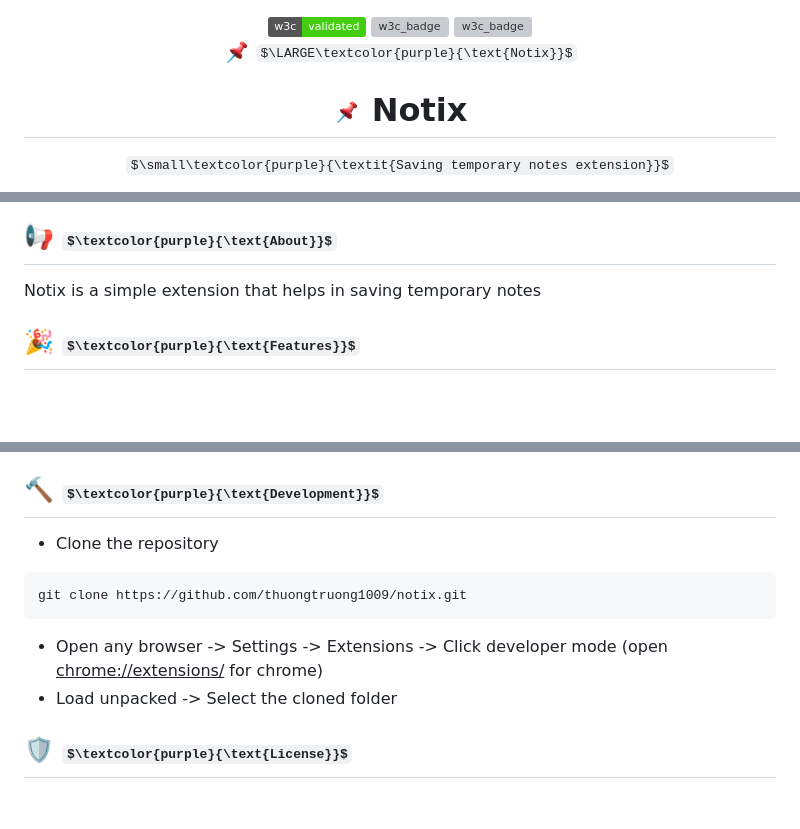
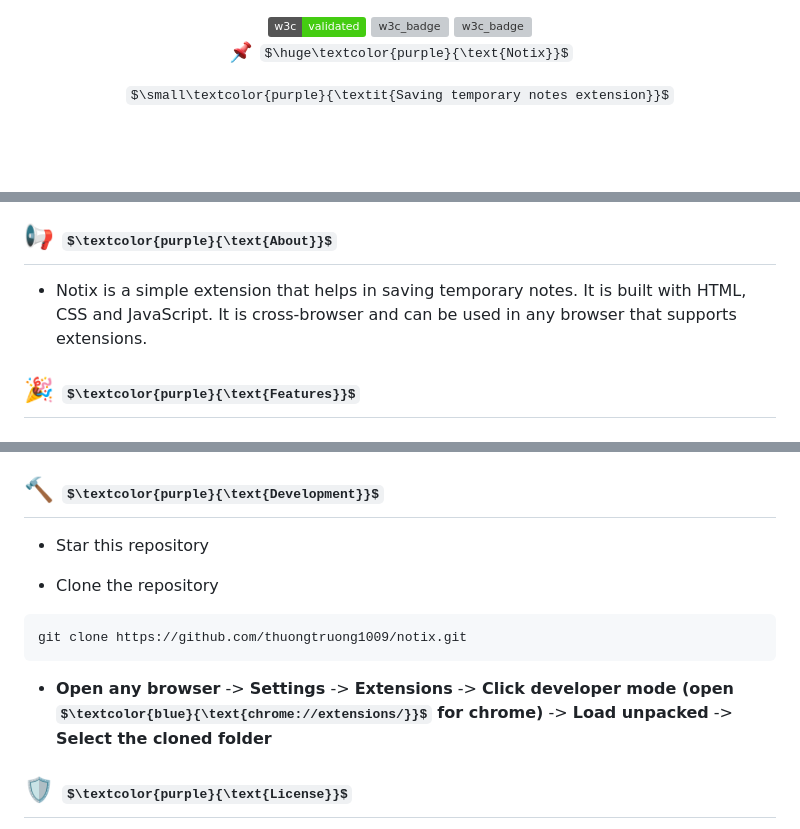
Before and after one commit to thuongtruong1009/notix, a Markdown page: README.md, 3 parts joined by grey strips. Rendered like a GitHub page; badges without logos; some formulas as TeX source; blank space fills up the shorter version; grey boxes are pictures that could not be loaded.

````diff
--- a/README.md
+++ b/README.md
@@ -3,9 +3,7 @@
   <img src="https://img.shields.io/github/languages/code-size/thuongtruong1009/notix" alt="w3c_badge" />
   <img src="https://img.shields.io/github/license/thuongtruong1009/notix" alt="w3c_badge" />
 
-  <img src="icons/icon48.png" width="28" height="28" /> $\LARGE\textcolor{purple}{\text{Notix}}$
-
-  <h1 align="center"><img src="icons/icon48.png" width="28" height="28" /> Notix</h1>
+  <img src="icons/icon48.png" width="28" height="28" /> $\huge\textcolor{purple}{\text{Notix}}$
 
   $\small\textcolor{purple}{\textit{Saving temporary notes extension}}$
 </div>
@@ -14,7 +12,7 @@
 
 ## 📢 $\textcolor{purple}{\text{About}}$
 
-Notix is a simple extension that helps in saving temporary notes
+* Notix is a simple extension that helps in saving temporary notes. It is built with HTML, CSS and JavaScript. It is cross-browser and can be used in any browser that supports extensions.
 
 ## 🎉 $\textcolor{purple}{\text{Features}}$
 
@@ -40,14 +38,15 @@ Notix is a simple extension that helps in saving temporary notes
 
 ## 🔨 $\textcolor{purple}{\text{Development}}$
 
--   Clone the repository
+- Star this repository
+
+- Clone the repository
 
 ```bash
 git clone https://github.com/thuongtruong1009/notix.git
 ```
 
--   Open any browser -> Settings -> Extensions -> Click developer mode (open <ins>chrome://extensions/</ins> for chrome)
--   Load unpacked -> Select the cloned folder
+-   **Open any browser** -> **Settings** -> **Extensions** -> **Click developer mode (open $\textcolor{blue}{\text{chrome://extensions/}}$ for chrome)** -> **Load unpacked** -> **Select the cloned folder**
 
 ## 🛡️ $\textcolor{purple}{\text{License}}$
 
````
Also changed, not shown: other parts of README.md (+4 -5 lines), public/mb_qr.jpg (added), 4 other files.
